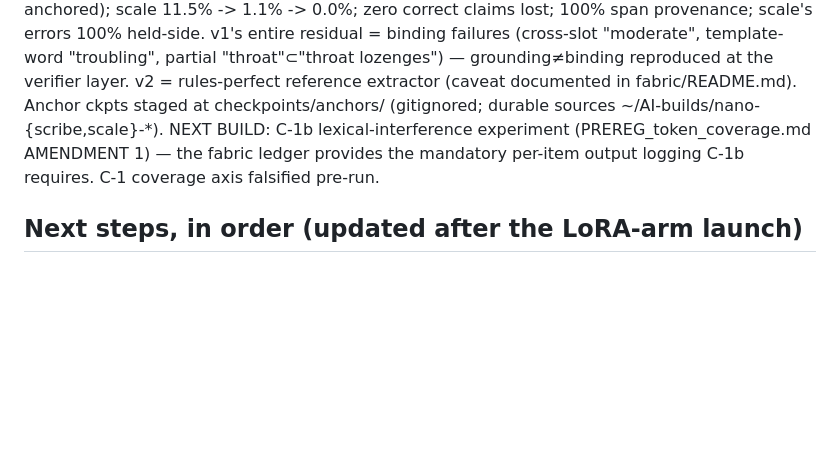
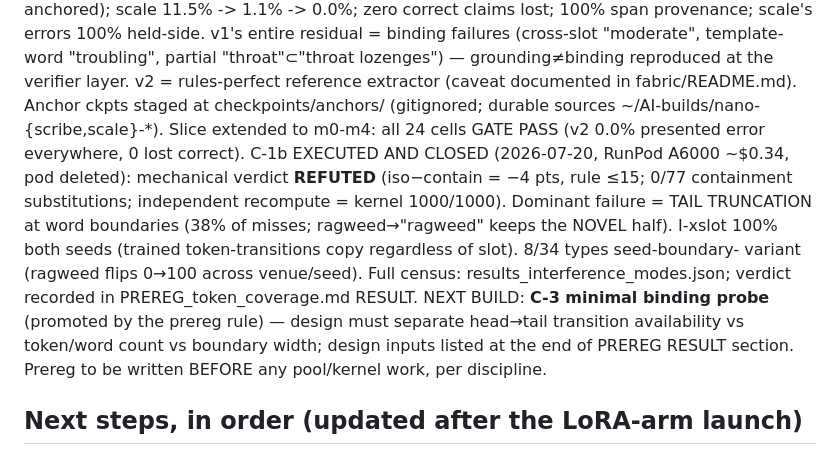
Before and after one commit to wwk5q8z6kk-bit/nano-lm, a Markdown page: CLAUDE-PROGRESS.md, the part around the change. GitHub-like rendering; blank space fills up the shorter version.

Commit message:
progress: C-1b closed (REFUTED), C-3 promoted as next build
Co-Authored-By: Claude Fable 5 <noreply@anthropic.com>

```diff
--- a/CLAUDE-PROGRESS.md
+++ b/CLAUDE-PROGRESS.md
@@ -69,9 +69,19 @@ errors 100% held-side. v1's entire residual = binding failures (cross-slot "mode
 template-word "troubling", partial "throat"⊂"throat lozenges") — grounding≠binding
 reproduced at the verifier layer. v2 = rules-perfect reference extractor (caveat
 documented in fabric/README.md). Anchor ckpts staged at checkpoints/anchors/ (gitignored;
-durable sources ~/AI-builds/nano-{scribe,scale}-*). NEXT BUILD: C-1b lexical-interference
-experiment (PREREG_token_coverage.md AMENDMENT 1) — the fabric ledger provides the
-mandatory per-item output logging C-1b requires. C-1 coverage axis falsified pre-run.
+durable sources ~/AI-builds/nano-{scribe,scale}-*). Slice extended to m0-m4: all 24
+cells GATE PASS (v2 0.0% presented error everywhere, 0 lost correct).
+C-1b EXECUTED AND CLOSED (2026-07-20, RunPod A6000 ~$0.34, pod deleted): mechanical
+verdict **REFUTED** (iso−contain = −4 pts, rule ≤15; 0/77 containment substitutions;
+independent recompute = kernel 1000/1000). Dominant failure = TAIL TRUNCATION at word
+boundaries (38% of misses; ragweed→"ragweed" keeps the NOVEL half). I-xslot 100% both
+seeds (trained token-transitions copy regardless of slot). 8/34 types seed-boundary-
+variant (ragweed flips 0→100 across venue/seed). Full census:
+results_interference_modes.json; verdict recorded in PREREG_token_coverage.md RESULT.
+NEXT BUILD: **C-3 minimal binding probe** (promoted by the prereg rule) — design must
+separate head→tail transition availability vs token/word count vs boundary width;
+design inputs listed at the end of PREREG RESULT section. Prereg to be written BEFORE
+any pool/kernel work, per discipline.
 
 ## Next steps, in order (updated after the LoRA-arm launch)
 1. ☑ **LoRA arm DONE** (v3; v1 mount-glob, v2 torchao — each ~10min fail-fast): diluted
```
